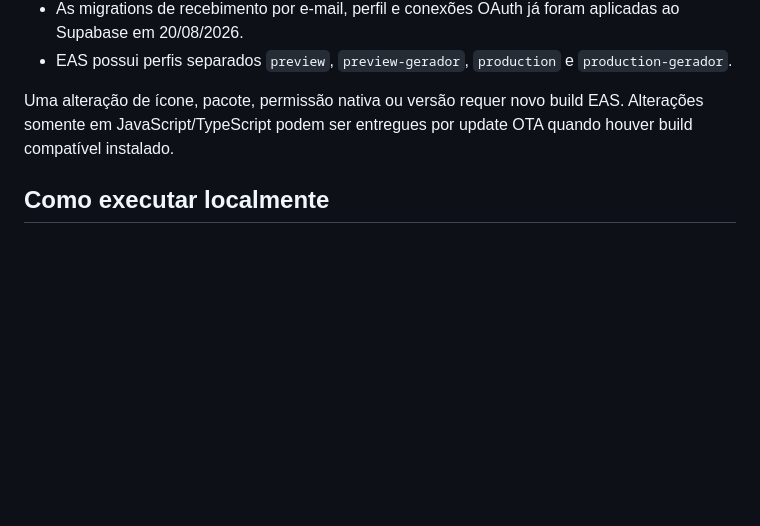
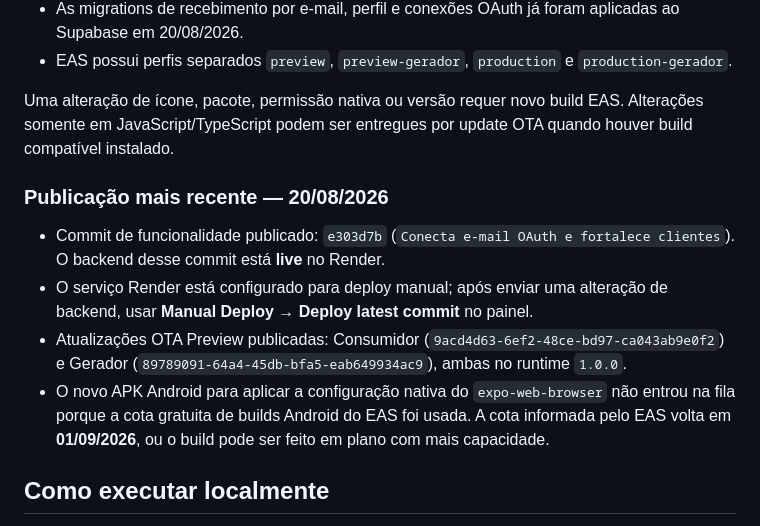
Before and after one commit to AndradeSE/andrade-energy, a Markdown page: CONTEXTO_PROJETO.md, the part around the change. Rendered like a GitHub page; blank space fills up the shorter version.

Commit message:
Atualiza contexto de publicação

```diff
--- a/CONTEXTO_PROJETO.md
+++ b/CONTEXTO_PROJETO.md
@@ -64,6 +64,13 @@ Os cálculos com faturas CEMIG, sobretudo GD1/GD2 e tarifas com imposto, ainda d
 
 Uma alteração de ícone, pacote, permissão nativa ou versão requer novo build EAS. Alterações somente em JavaScript/TypeScript podem ser entregues por update OTA quando houver build compatível instalado.
 
+### Publicação mais recente — 20/08/2026
+
+- Commit de funcionalidade publicado: `e303d7b` (`Conecta e-mail OAuth e fortalece clientes`). O backend desse commit está **live** no Render.
+- O serviço Render está configurado para deploy manual; após enviar uma alteração de backend, usar **Manual Deploy → Deploy latest commit** no painel.
+- Atualizações OTA Preview publicadas: Consumidor (`9acd4d63-6ef2-48ce-bd97-ca043ab9e0f2`) e Gerador (`89789091-64a4-45db-bfa5-eab649934ac9`), ambas no runtime `1.0.0`.
+- O novo APK Android para aplicar a configuração nativa do `expo-web-browser` não entrou na fila porque a cota gratuita de builds Android do EAS foi usada. A cota informada pelo EAS volta em **01/09/2026**, ou o build pode ser feito em plano com mais capacidade.
+
 ## Como executar localmente
 
 Pré-requisito: criar `backend/.env` a partir de `backend/.env.example` e preencher segredos por meio privado. Nunca versionar `.env`.
```
